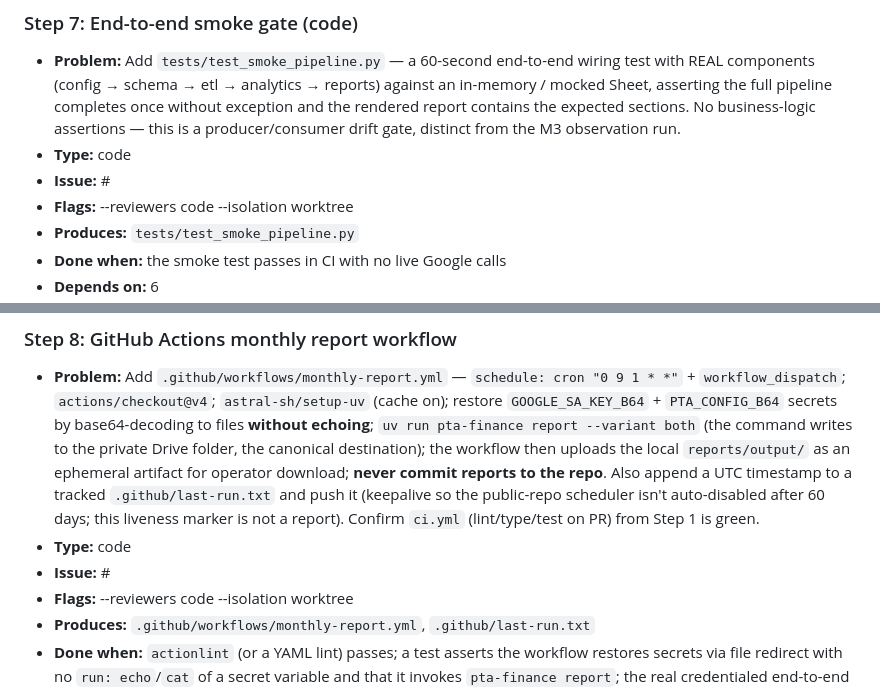
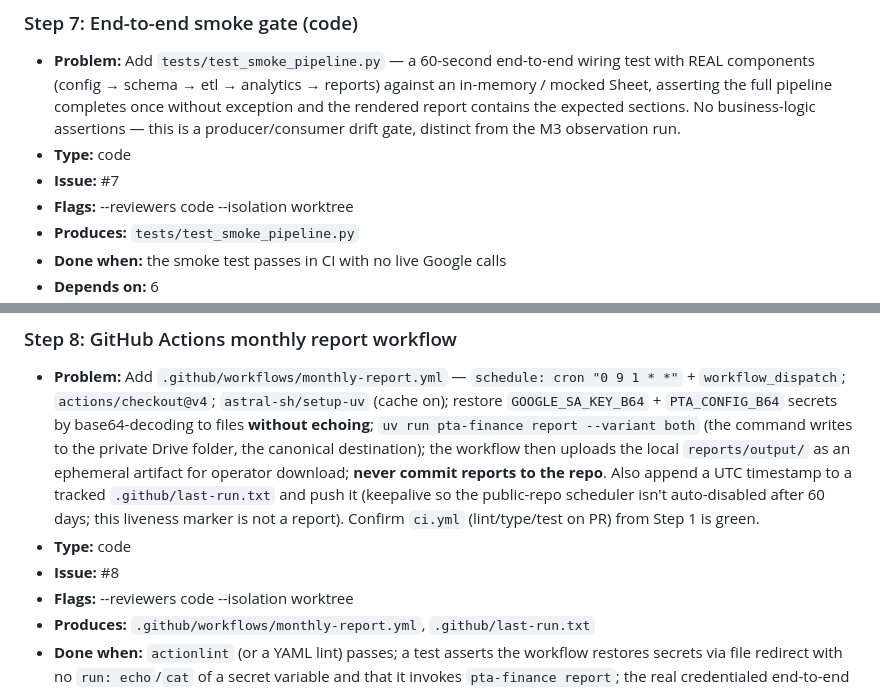
Before and after one commit to aberson/pta_finance, a Markdown page: plan.md, 2 parts joined by grey strips. Rendered like a GitHub page.

```diff
--- a/plan.md
+++ b/plan.md
@@ -392,7 +392,7 @@ quality bar for producer→consumer pipelines and scheduled jobs.
 ### Step 7: End-to-end smoke gate (code)
 - **Problem:** Add `tests/test_smoke_pipeline.py` — a 60-second end-to-end wiring test with REAL components (config → schema → etl → analytics → reports) against an in-memory / mocked Sheet, asserting the full pipeline completes once without exception and the rendered report contains the expected sections. No business-logic assertions — this is a producer/consumer drift gate, distinct from the M3 observation run.
 - **Type:** code
-- **Issue:** #
+- **Issue:** #7
 - **Flags:** --reviewers code --isolation worktree
 - **Produces:** `tests/test_smoke_pipeline.py`
 - **Done when:** the smoke test passes in CI with no live Google calls
@@ -401,7 +401,7 @@ quality bar for producer→consumer pipelines and scheduled jobs.
 ### Step 8: GitHub Actions monthly report workflow
 - **Problem:** Add `.github/workflows/monthly-report.yml` — `schedule: cron "0 9 1 * *"` + `workflow_dispatch`; `actions/checkout@v4`; `astral-sh/setup-uv` (cache on); restore `GOOGLE_SA_KEY_B64` + `PTA_CONFIG_B64` secrets by base64-decoding to files **without echoing**; `uv run pta-finance report --variant both` (the command writes to the private Drive folder, the canonical destination); the workflow then uploads the local `reports/output/` as an ephemeral artifact for operator download; **never commit reports to the repo**. Also append a UTC timestamp to a tracked `.github/last-run.txt` and push it (keepalive so the public-repo scheduler isn't auto-disabled after 60 days; this liveness marker is not a report). Confirm `ci.yml` (lint/type/test on PR) from Step 1 is green.
 - **Type:** code
-- **Issue:** #
+- **Issue:** #8
 - **Flags:** --reviewers code --isolation worktree
 - **Produces:** `.github/workflows/monthly-report.yml`, `.github/last-run.txt`
 - **Done when:** `actionlint` (or a YAML lint) passes; a test asserts the workflow restores secrets via file redirect with no `run: echo`/`cat` of a secret variable and that it invokes `pta-finance report`; the real credentialed end-to-end run is deferred to M3
```
Also changed, not shown: other parts of plan.md (+6 -6 lines).
